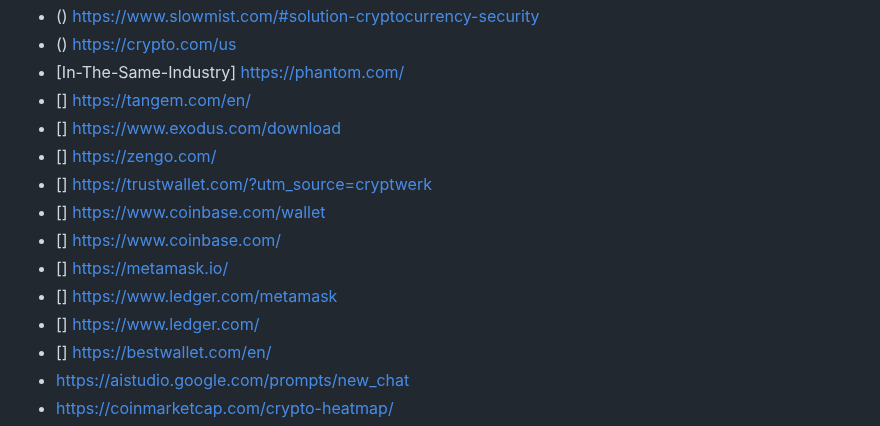
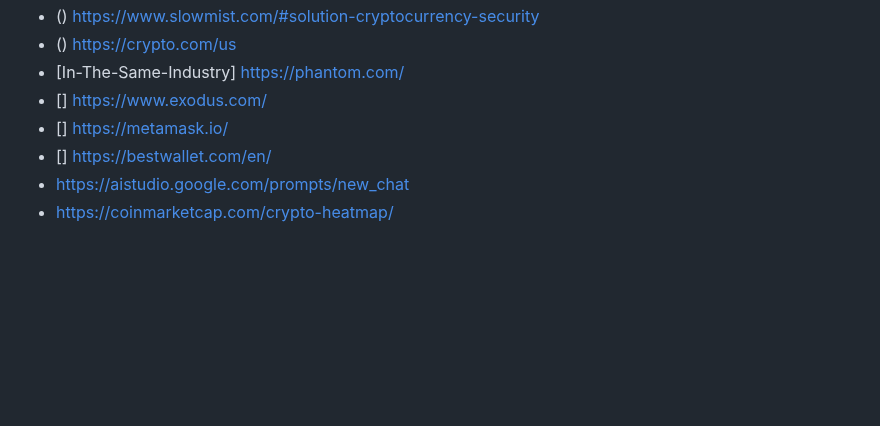
Before and after one commit to audreyllin/CrossBarAPS, a Markdown page: README.md, the part around the change. Rendered like a GitHub page; blank space fills up the shorter version.

```diff
--- a/README.md
+++ b/README.md
@@ -26,15 +26,8 @@ Effective web design ref:
 * () https://www.slowmist.com/#solution-cryptocurrency-security
 * () https://crypto.com/us
 * [In-The-Same-Industry] https://phantom.com/
-* [] https://tangem.com/en/
-* [] https://www.exodus.com/download
-* [] https://zengo.com/
-* [] https://trustwallet.com/?utm_source=cryptwerk
-* [] https://www.coinbase.com/wallet
-* [] https://www.coinbase.com/
+* [] https://www.exodus.com/
 * [] https://metamask.io/
-* [] https://www.ledger.com/metamask
-* [] https://www.ledger.com/
 * [] https://bestwallet.com/en/
 * https://aistudio.google.com/prompts/new_chat
 * https://coinmarketcap.com/crypto-heatmap/
```
